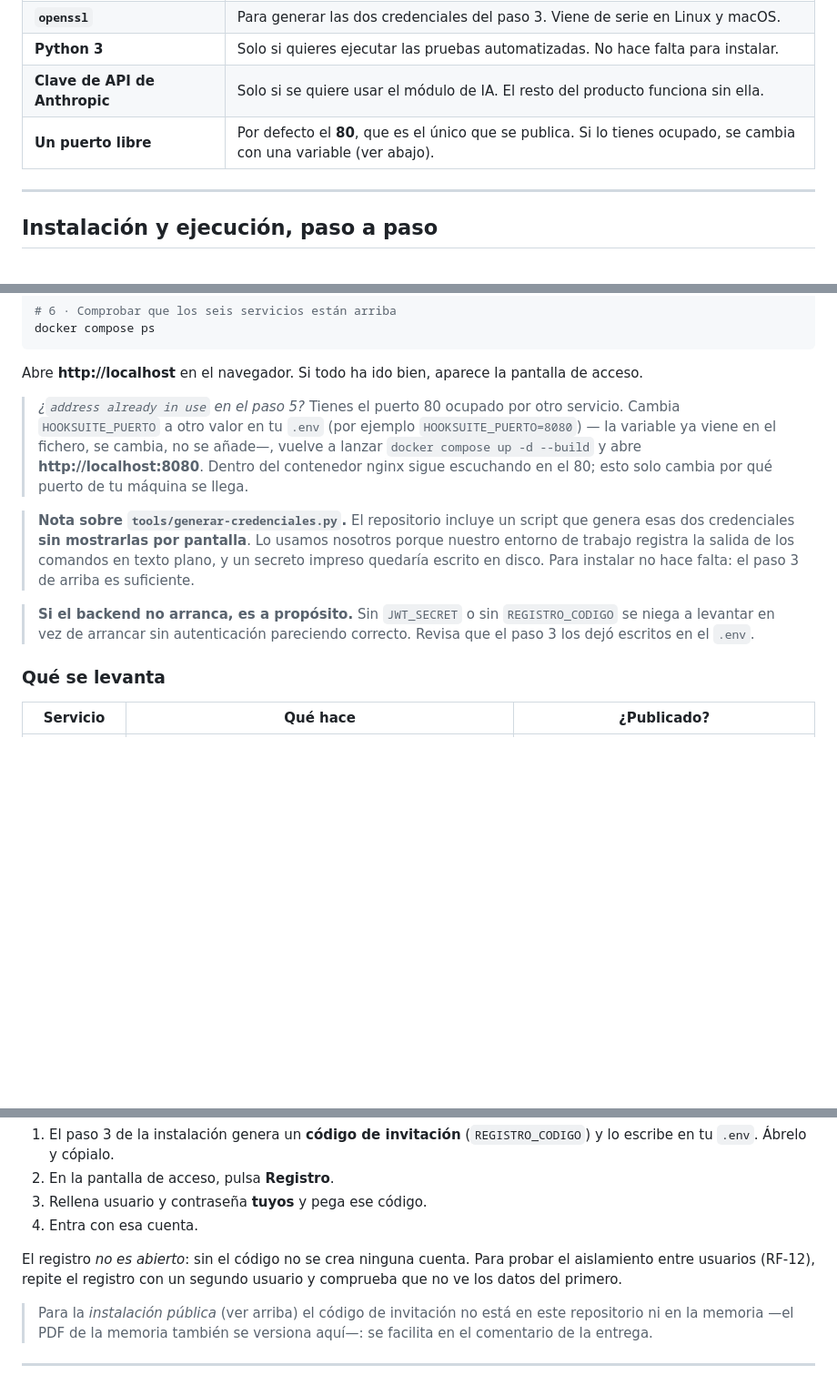
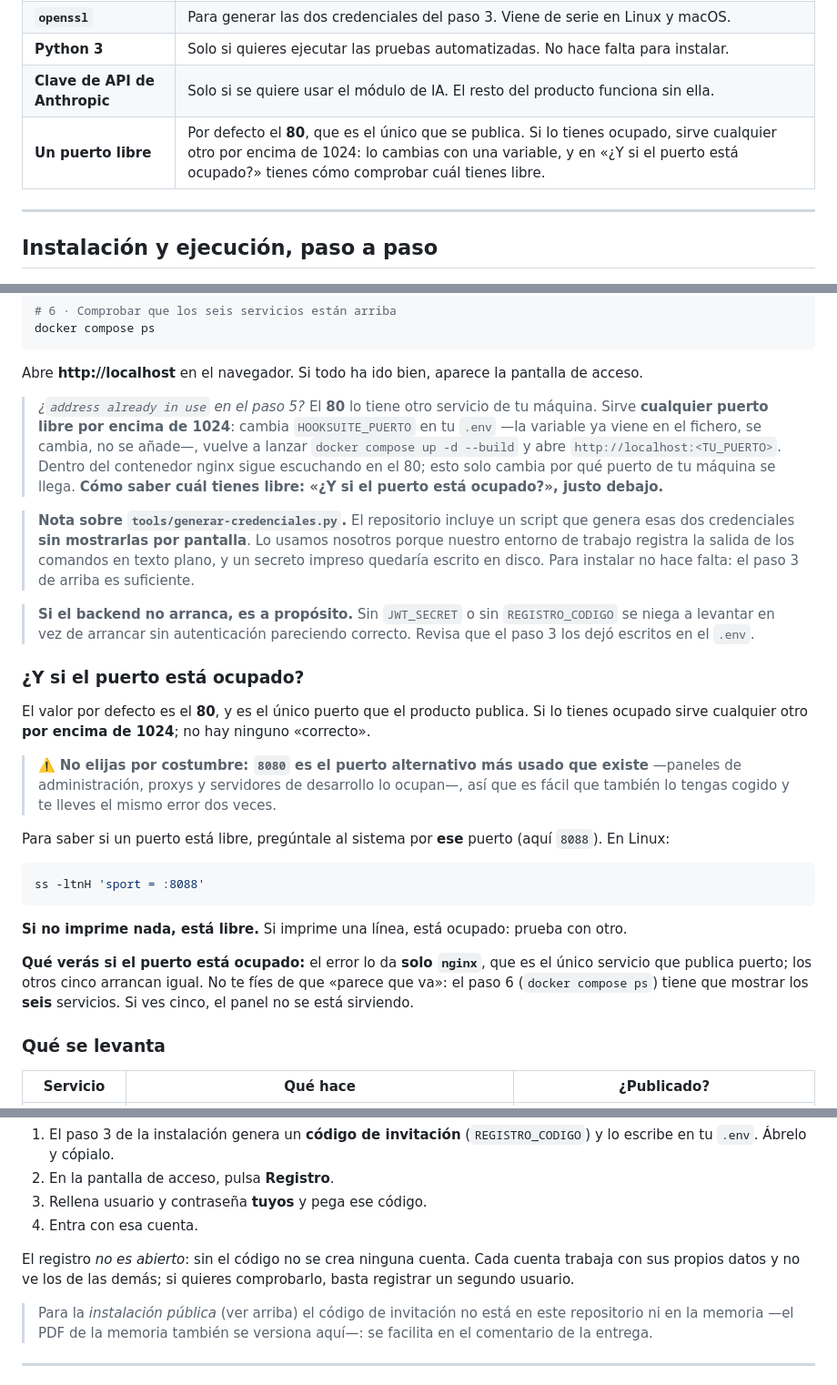
Before and after one commit to Feet-Lovers/Proyecto-Evolve, a Markdown page: README.md, 3 parts joined by grey strips. Shown at 91% size. GitHub-like rendering; blank space fills up the shorter version.

Commit message:
docs(readme): el aviso del puerto deja de mandar a un puerto concreto, y el aislamiento deja de ser deberes del lector

````diff
--- a/README.md
+++ b/README.md
@@ -35,7 +35,7 @@ Si prefieres levantar tu propia copia —que es lo que describe el resto de este
 | **`openssl`** | Para generar las dos credenciales del paso 3. Viene de serie en Linux y macOS. |
 | **Python 3** | Solo si quieres ejecutar las pruebas automatizadas. No hace falta para instalar. |
 | **Clave de API de Anthropic** | Solo si se quiere usar el módulo de IA. El resto del producto funciona sin ella. |
-| **Un puerto libre** | Por defecto el **80**, que es el único que se publica. Si lo tienes ocupado, se cambia con una variable (ver abajo). |
+| **Un puerto libre** | Por defecto el **80**, que es el único que se publica. Si lo tienes ocupado, sirve cualquier otro por encima de 1024: lo cambias con una variable, y en «¿Y si el puerto está ocupado?» tienes cómo comprobar cuál tienes libre. |
 
 ---
 
@@ -70,11 +70,12 @@ docker compose ps
 
 Abre **http://localhost** en el navegador. Si todo ha ido bien, aparece la pantalla de acceso.
 
-> *¿`address already in use` en el paso 5?* Tienes el puerto 80 ocupado por otro servicio. Cambia
-> `HOOKSUITE_PUERTO` a otro valor en tu `.env` (por ejemplo `HOOKSUITE_PUERTO=8080`) — la variable ya viene
-> en el fichero, se cambia, no se añade—, vuelve a lanzar `docker compose up -d --build` y abre
-> **http://localhost:8080**. Dentro del contenedor nginx sigue escuchando en el 80; esto solo cambia por
-> qué puerto de tu máquina se llega.
+> *¿`address already in use` en el paso 5?* El **80** lo tiene otro servicio de tu máquina. Sirve
+> **cualquier puerto libre por encima de 1024**: cambia `HOOKSUITE_PUERTO` en tu `.env` —la variable ya
+> viene en el fichero, se cambia, no se añade—, vuelve a lanzar `docker compose up -d --build` y abre
+> `http://localhost:<TU_PUERTO>`. Dentro del contenedor nginx sigue escuchando en el 80; esto solo cambia
+> por qué puerto de tu máquina se llega. **Cómo saber cuál tienes libre: «¿Y si el puerto está ocupado?»,
+> justo debajo.**
 
 > **Nota sobre `tools/generar-credenciales.py`.** El repositorio incluye un script que genera esas dos
 > credenciales **sin mostrarlas por pantalla**. Lo usamos nosotros porque nuestro entorno de trabajo
@@ -84,6 +85,27 @@ Abre **http://localhost** en el navegador. Si todo ha ido bien, aparece la panta
 > **Si el backend no arranca, es a propósito.** Sin `JWT_SECRET` o sin `REGISTRO_CODIGO` se niega a
 > levantar en vez de arrancar sin autenticación pareciendo correcto. Revisa que el paso 3 los dejó
 > escritos en el `.env`.
+
+### ¿Y si el puerto está ocupado?
+
+El valor por defecto es el **80**, y es el único puerto que el producto publica. Si lo tienes ocupado sirve
+cualquier otro **por encima de 1024**; no hay ninguno «correcto».
+
+> ⚠️ **No elijas por costumbre: `8080` es el puerto alternativo más usado que existe** —paneles de
+> administración, proxys y servidores de desarrollo lo ocupan—, así que es fácil que también lo tengas
+> cogido y te lleves el mismo error dos veces.
+
+Para saber si un puerto está libre, pregúntale al sistema por **ese** puerto (aquí `8088`). En Linux:
+
+```bash
+ss -ltnH 'sport = :8088'
+```
+
+**Si no imprime nada, está libre.** Si imprime una línea, está ocupado: prueba con otro.
+
+**Qué verás si el puerto está ocupado:** el error lo da **solo `nginx`**, que es el único servicio que
+publica puerto; los otros cinco arrancan igual. No te fíes de que «parece que va»: el paso 6
+(`docker compose ps`) tiene que mostrar los **seis** servicios. Si ves cinco, el panel no se está sirviendo.
 
 ### Qué se levanta
 
@@ -114,8 +136,8 @@ En su lugar, **cada despliegue crea las suyas**:
 3. Rellena usuario y contraseña **tuyos** y pega ese código.
 4. Entra con esa cuenta.
 
-El registro *no es abierto*: sin el código no se crea ninguna cuenta. Para probar el aislamiento entre
-usuarios (RF-12), repite el registro con un segundo usuario y comprueba que no ve los datos del primero.
+El registro *no es abierto*: sin el código no se crea ninguna cuenta. Cada cuenta trabaja con sus propios
+datos y no ve los de las demás; si quieres comprobarlo, basta registrar un segundo usuario.
 
 > Para la *instalación pública* (ver arriba) el código de invitación no está en este repositorio ni en la
 > memoria —el PDF de la memoria también se versiona aquí—: se facilita en el comentario de la entrega.
````
